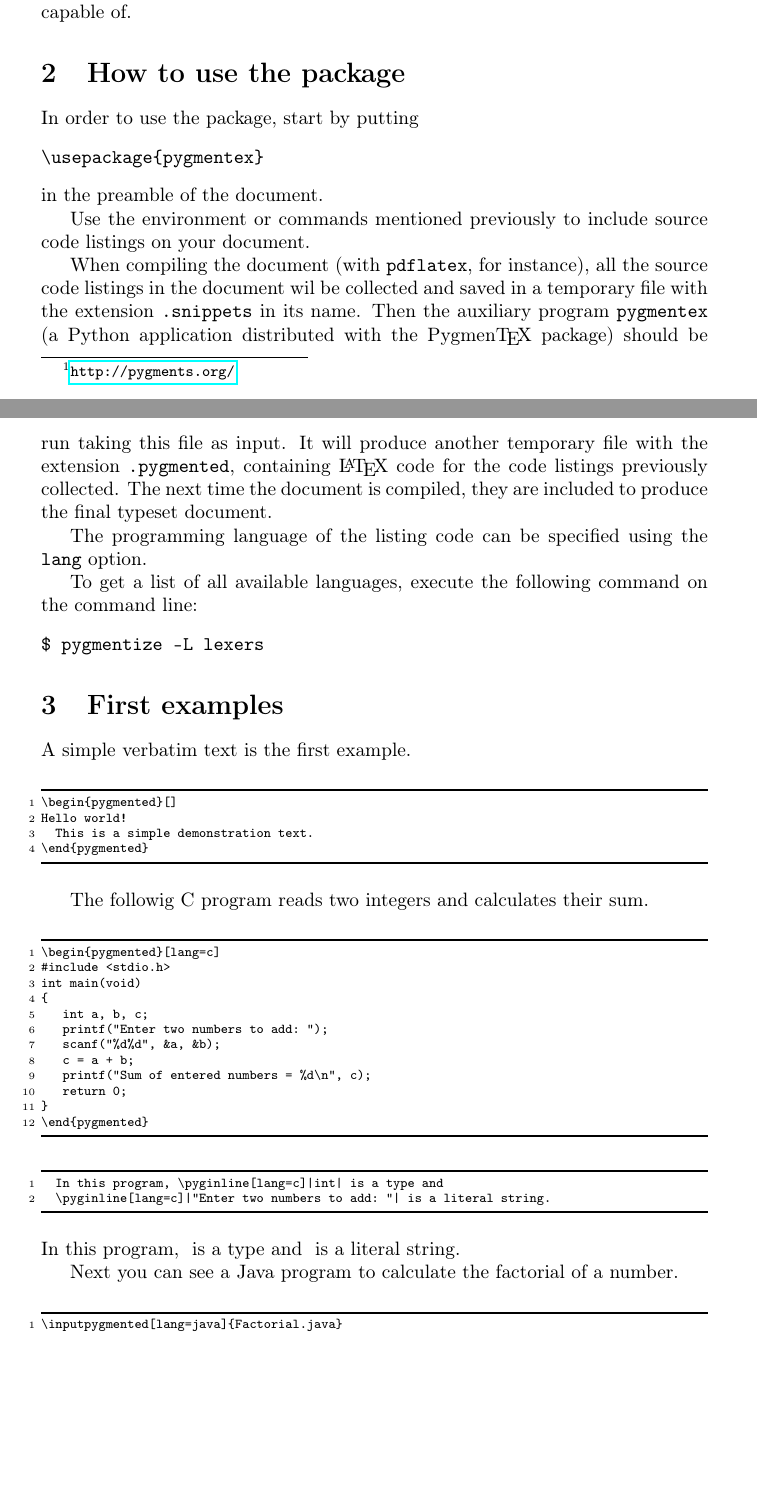
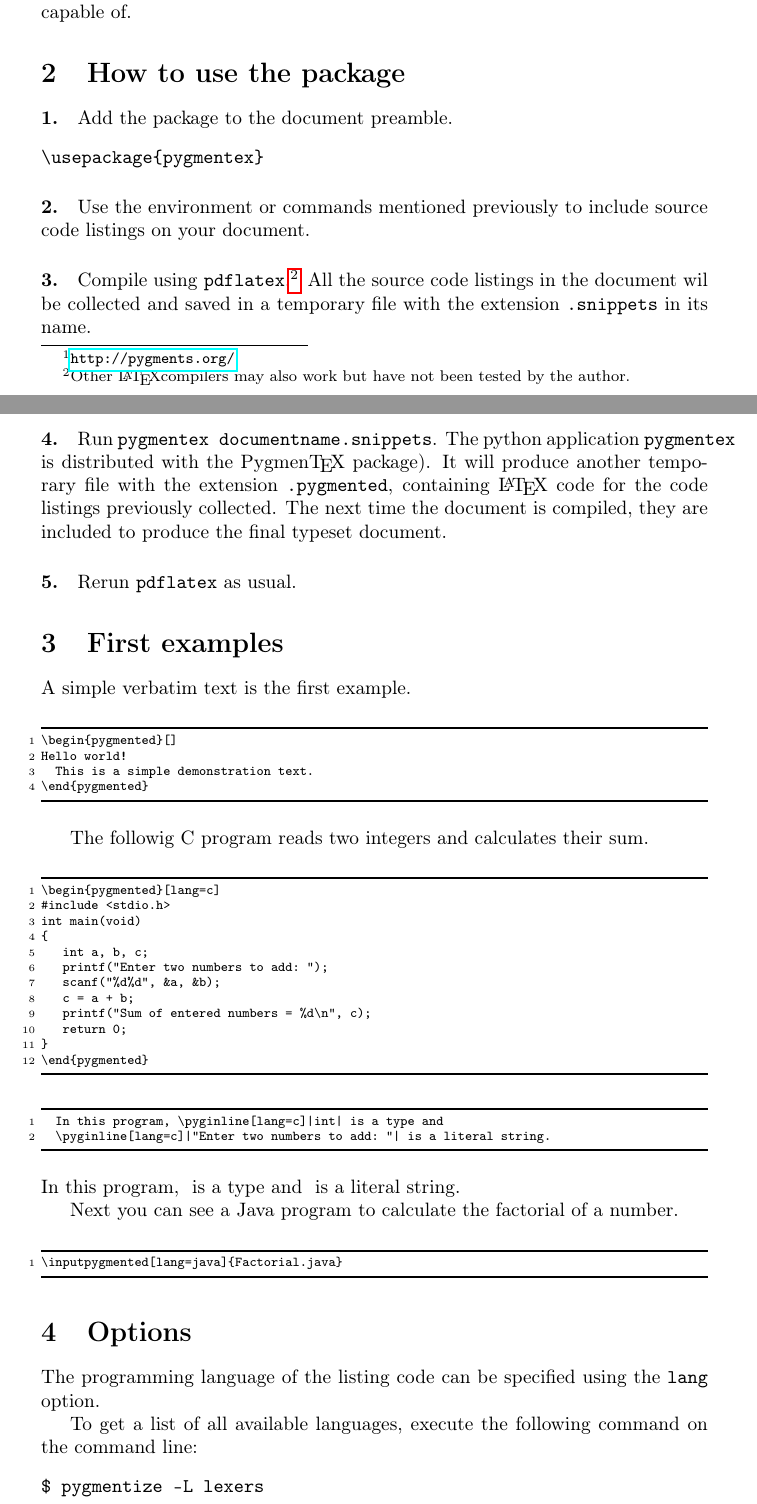
Before and after one commit to romildo/pygmentex, a LaTeX document (pygmentex_demo.tex): two parts of pages 1 and 2 of 10, joined at a grey line, cut so that both start at the same text, the shorter picture padded with empty space. Compiled offline with pdfLaTeX.

Commit message:
Breaks out use and compilation steps.

```diff
--- a/pygmentex_demo.tex
+++ b/pygmentex_demo.tex
@@ -58,33 +58,29 @@ is capable of.
 
 \section{How to use the package}
 
-In order to use the package, start by putting
+\paragraph{1.} Add the package to the document preamble.
 \begin{verbatim}
 \usepackage{pygmentex}
 \end{verbatim}
-in the preamble of the document.
 
-Use the environment or commands mentioned previously to include source
+\paragraph{2.} Use the environment or commands mentioned previously to include source
 code listings on your document.
 
-When compiling the document (with \texttt{pdflatex}, for instance), all
-the source code listings in the document wil be collected and saved in a
-temporary file with the extension \texttt{.snippets} in its name. Then
-the auxiliary program \texttt{pygmentex} (a Python application
-distributed with the Pygmen\TeX{} package) should be run taking this
-file as input. It will produce another temporary file with the extension
+\paragraph{3.} Compile using \texttt{pdflatex}.\footnote{Other \LaTeX compilers
+may also work but have not been tested by the author.}
+All the source code listings in the document wil be collected and saved in a
+temporary file with the extension \texttt{.snippets} in its name.
+
+\paragraph{4.} Run \texttt{pygmentex documentname.snippets}.
+The python application \texttt{pygmentex} is
+distributed with the Pygmen\TeX{} package).
+It will produce another temporary file with the extension
 \texttt{.pygmented}, containing \LaTeX{} code for the code listings
 previously collected. The next time the document is compiled, they are
 included to produce the final typeset document.
 
-The programming language of the listing code can be specified using the
-\verb|lang| option.
+\paragraph{5.} Rerun \texttt{pdflatex} as usual.
 
-To get a list of all available languages, execute the following command
-on the command line:
-\begin{verbatim}
-$ pygmentize -L lexers
-\end{verbatim}
 
 \section{First examples}
 
@@ -124,6 +120,17 @@ Next you can see a Java program to calculate the factorial of a number.
 \begin{Example}
 \inputpygmented[lang=java]{Factorial.java}
 \end{Example}
+
+\section{Options}
+
+The programming language of the listing code can be specified using the
+\verb|lang| option.
+
+To get a list of all available languages, execute the following command
+on the command line:
+\begin{verbatim}
+$ pygmentize -L lexers
+\end{verbatim}
 
 \section{Choosing different Pygments styles}
 
```
